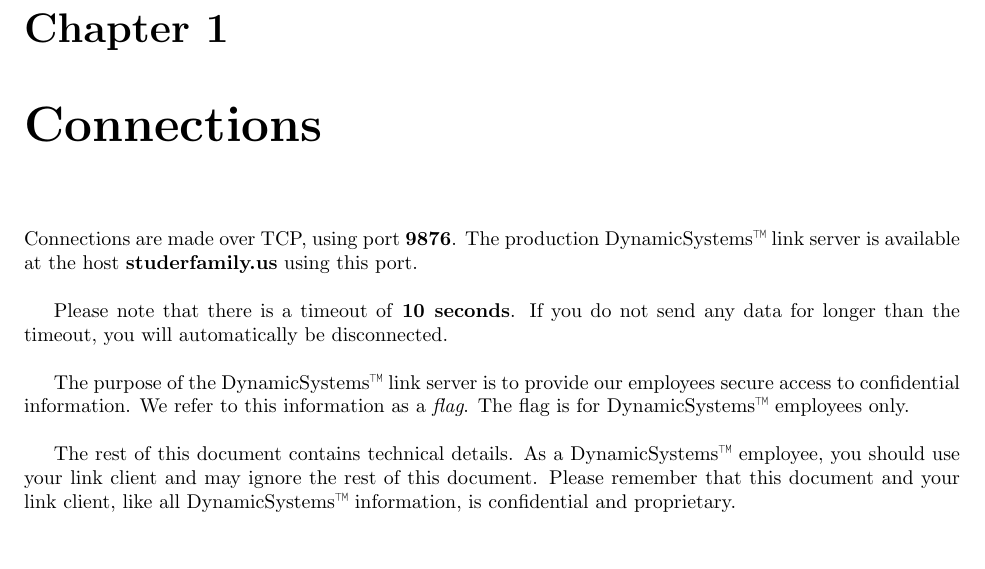
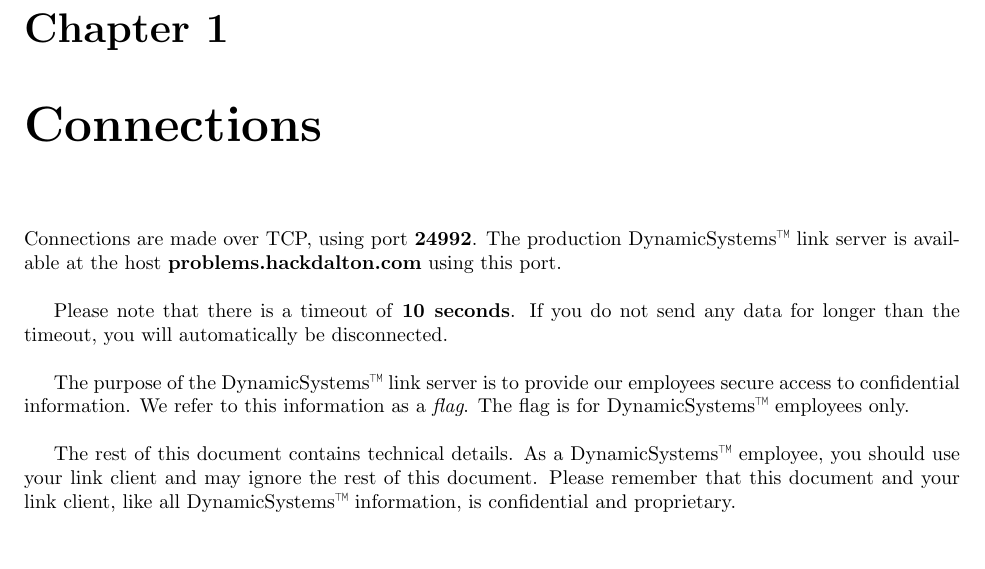
Before and after one commit to HackDalton/problem2020-dynamicsystems-link, a LaTeX document (docs/protocol.tex): part of page 3 of 8, cut so that both start at the same text. Compiled offline with pdfLaTeX.

Commit message:
update host and port

```diff
--- a/docs/protocol.tex
+++ b/docs/protocol.tex
@@ -9,8 +9,8 @@
 \renewcommand{\arraystretch}{1.4}
 
 \newcommand{\companyName}{DynamicSystems\texttrademark}
-\newcommand{\challengeHost}{studerfamily.us}
-\newcommand{\challengePort}{9876}
+\newcommand{\challengeHost}{problems.hackdalton.com}
+\newcommand{\challengePort}{24992}
 
 \newcommand{\code}[1]{\texttt{#1}}
 \newcommand*\xor{\oplus}
```
Also changed, not shown: 1 other file.
